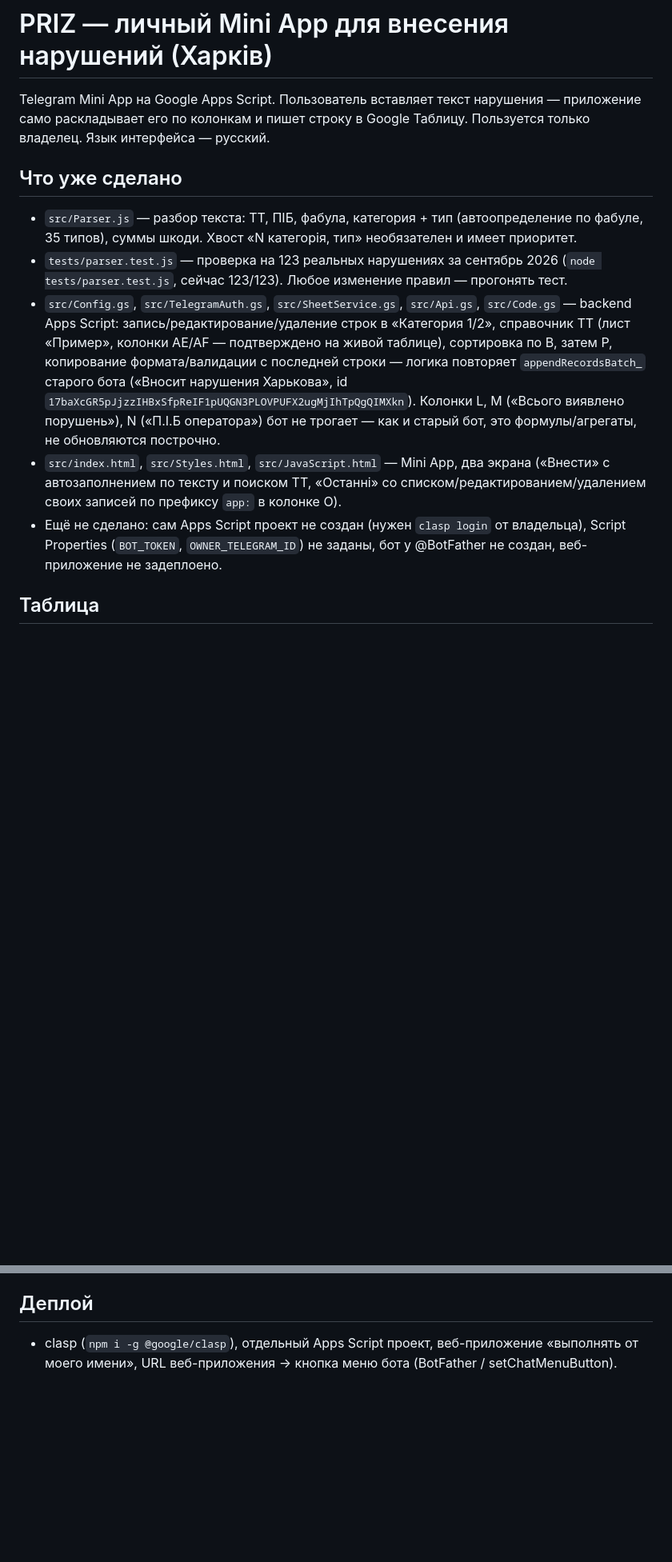
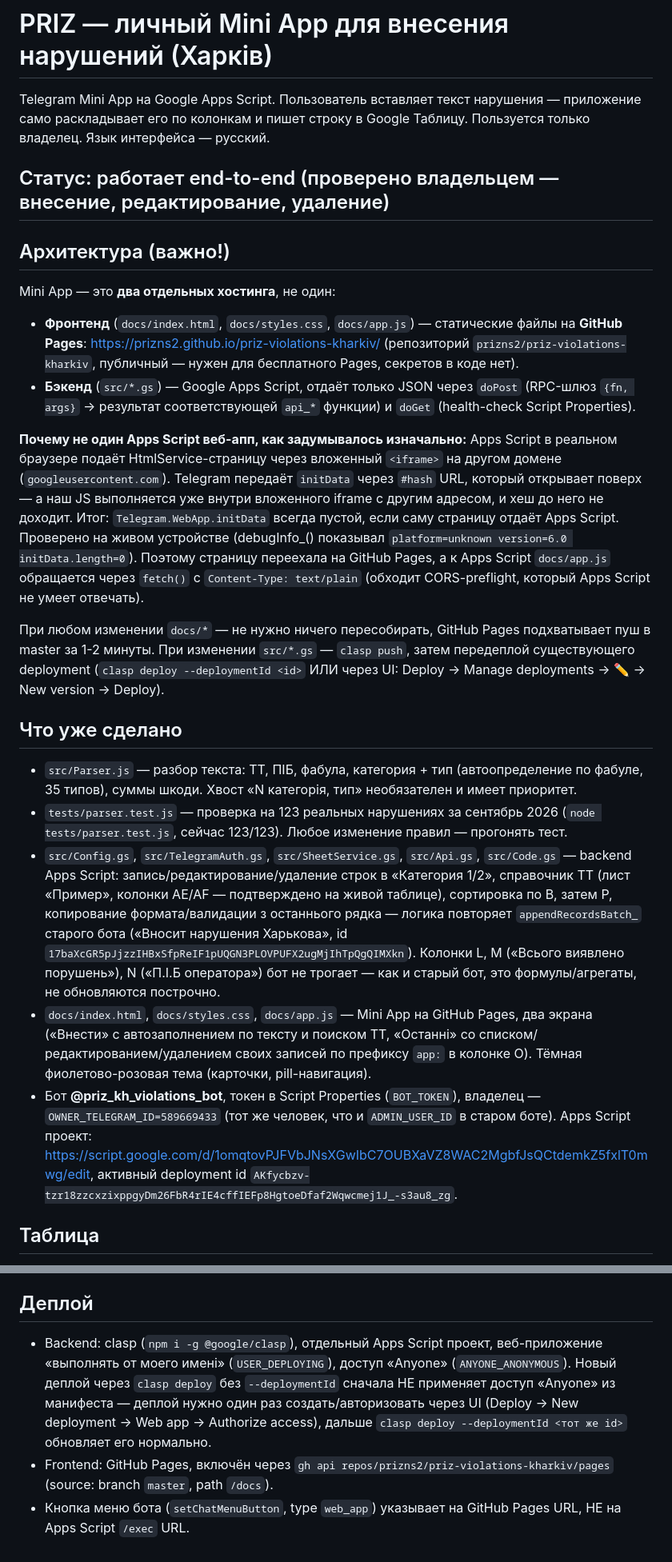
Before and after one commit to prizns2/priz-violations-kharkiv, a Markdown page: CLAUDE.md, 2 parts joined by grey strips. Shown at 80% size. Drawn GitHub-style; blank space fills up the shorter version.

Commit message:
Document the split GitHub Pages / Apps Script architecture in CLAUDE.md

```diff
--- a/CLAUDE.md
+++ b/CLAUDE.md
@@ -3,6 +3,29 @@
 Telegram Mini App на Google Apps Script. Пользователь вставляет текст нарушения —
 приложение само раскладывает его по колонкам и пишет строку в Google Таблицу.
 Пользуется только владелец. Язык интерфейса — русский.
+
+## Статус: работает end-to-end (проверено владельцем — внесение, редактирование, удаление)
+
+## Архитектура (важно!)
+Mini App — это **два отдельных хостинга**, не один:
+- **Фронтенд** (`docs/index.html`, `docs/styles.css`, `docs/app.js`) — статические файлы на
+  **GitHub Pages**: https://prizns2.github.io/priz-violations-kharkiv/ (репозиторий
+  `prizns2/priz-violations-kharkiv`, публичный — нужен для бесплатного Pages, секретов в коде нет).
+- **Бэкенд** (`src/*.gs`) — Google Apps Script, отдаёт только JSON через `doPost` (RPC-шлюз
+  `{fn, args}` → результат соответствующей `api_*` функции) и `doGet` (health-check Script Properties).
+
+**Почему не один Apps Script веб-апп, как задумывалось изначально:** Apps Script в реальном браузере
+подаёт HtmlService-страницу через вложенный `<iframe>` на другом домене (`googleusercontent.com`).
+Telegram передаёт `initData` через `#hash` URL, который открывает поверх — а наш JS выполняется уже
+внутри вложенного iframe с другим адресом, и хеш до него не доходит. Итог: `Telegram.WebApp.initData`
+всегда пустой, если саму страницу отдаёт Apps Script. Проверено на живом устройстве (debugInfo_()
+показывал `platform=unknown version=6.0 initData.length=0`). Поэтому страницу переехала на GitHub
+Pages, а к Apps Script `docs/app.js` обращается через `fetch()` с `Content-Type: text/plain` (обходит
+CORS-preflight, который Apps Script не умеет отвечать).
+
+При любом изменении `docs/*` — не нужно ничего пересобирать, GitHub Pages подхватывает пуш в master
+за 1-2 минуты. При изменении `src/*.gs` — `clasp push`, затем передеплой существующего deployment
+(`clasp deploy --deploymentId <id>` ИЛИ через UI: Deploy → Manage deployments → ✏️ → New version → Deploy).
 
 ## Что уже сделано
 - `src/Parser.js` — разбор текста: ТТ, ПІБ, фабула, категория + тип (автоопределение
@@ -12,15 +35,17 @@ Telegram Mini App на Google Apps Script. Пользователь вставл
 - `src/Config.gs`, `src/TelegramAuth.gs`, `src/SheetService.gs`, `src/Api.gs`, `src/Code.gs` —
   backend Apps Script: запись/редактирование/удаление строк в «Категория 1/2», справочник ТТ
   (лист «Пример», колонки AE/AF — подтверждено на живой таблице), сортировка по B, затем P,
-  копирование формата/валидации с последней строки — логика повторяет `appendRecordsBatch_`
+  копирование формата/валидации з останнього рядка — логика повторяет `appendRecordsBatch_`
   старого бота («Вносит нарушения Харькова», id `17baXcGR5pJjzzIHBxSfpReIF1pUQGN3PLOVPUFX2ugMjIhTpQgQIMXkn`).
   Колонки L, M («Всього виявлено порушень»), N («П.І.Б оператора») бот не трогает — как и старый бот,
   это формулы/агрегаты, не обновляются построчно.
-- `src/index.html`, `src/Styles.html`, `src/JavaScript.html` — Mini App, два экрана
+- `docs/index.html`, `docs/styles.css`, `docs/app.js` — Mini App на GitHub Pages, два экрана
   («Внести» с автозаполнением по тексту и поиском ТТ, «Останні» со списком/редактированием/удалением
-  своих записей по префиксу `app:` в колонке O).
-- Ещё не сделано: сам Apps Script проект не создан (нужен `clasp login` от владельца), Script Properties
-  (`BOT_TOKEN`, `OWNER_TELEGRAM_ID`) не заданы, бот у @BotFather не создан, веб-приложение не задеплоено.
+  своих записей по префиксу `app:` в колонке O). Тёмная фиолетово-розовая тема (карточки, pill-навигация).
+- Бот **@priz_kh_violations_bot**, токен в Script Properties (`BOT_TOKEN`), владелец —
+  `OWNER_TELEGRAM_ID=589669433` (тот же человек, что и `ADMIN_USER_ID` в старом боте).
+  Apps Script проект: https://script.google.com/d/1omqtovPJFVbJNsXGwIbC7OUBXaVZ8WAC2MgbfJsQCtdemkZ5fxlT0mwg/edit,
+  активный deployment id `AKfycbzv-tzr18zzcxzixppgyDm26FbR4rIE4cffIEFp8HgtoeDfaf2Wqwcmej1J_-s3au8_zg`.
 
 ## Таблица
 - «Харків таблиця обліку», ID `19Y4GkwXSijz93NFUVHzGiiNinD-NkSWk0aNDfdL7ya4`
@@ -52,5 +77,12 @@ Telegram Mini App на Google Apps Script. Пользователь вставл
 - Доступ: проверять Telegram `initData` (HMAC по токену) и что user.id = владелец.
 
 ## Деплой
-- clasp (`npm i -g @google/clasp`), отдельный Apps Script проект, веб-приложение
-  «выполнять от моего имени», URL веб-приложения → кнопка меню бота (BotFather / setChatMenuButton).
+- Backend: clasp (`npm i -g @google/clasp`), отдельный Apps Script проект, веб-приложение
+  «выполнять от моего имені» (`USER_DEPLOYING`), доступ «Anyone» (`ANYONE_ANONYMOUS`).
+  Новый деплой через `clasp deploy` без `--deploymentId` сначала НЕ применяет доступ «Anyone» из
+  манифеста — деплой нужно один раз создать/авторизовать через UI (Deploy → New deployment →
+  Web app → Authorize access), дальше `clasp deploy --deploymentId <тот же id>` обновляет его нормально.
+- Frontend: GitHub Pages, включён через `gh api repos/prizns2/priz-violations-kharkiv/pages`
+  (source: branch `master`, path `/docs`).
+- Кнопка меню бота (`setChatMenuButton`, type `web_app`) указывает на GitHub Pages URL, НЕ на
+  Apps Script `/exec` URL.
```
